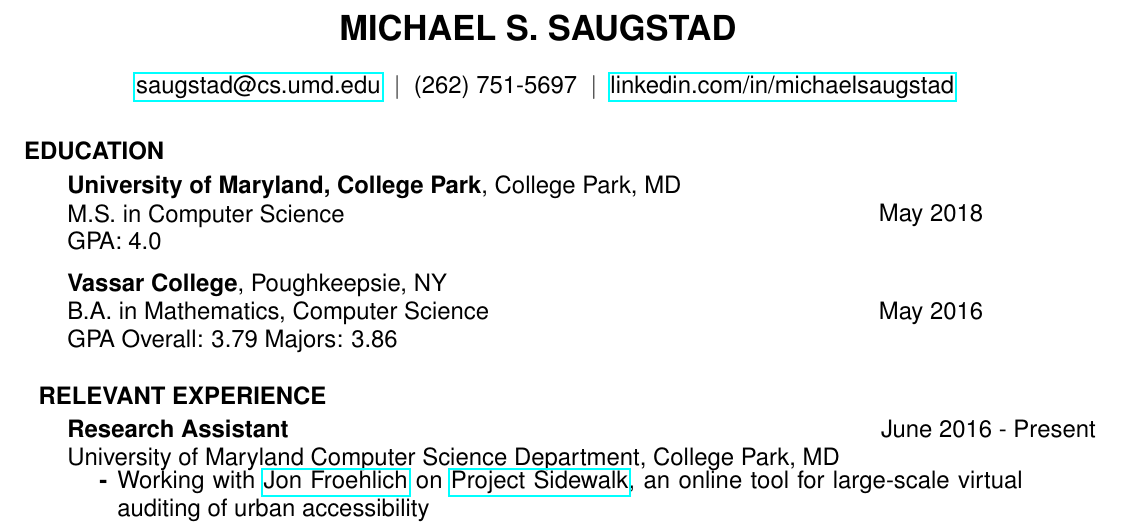
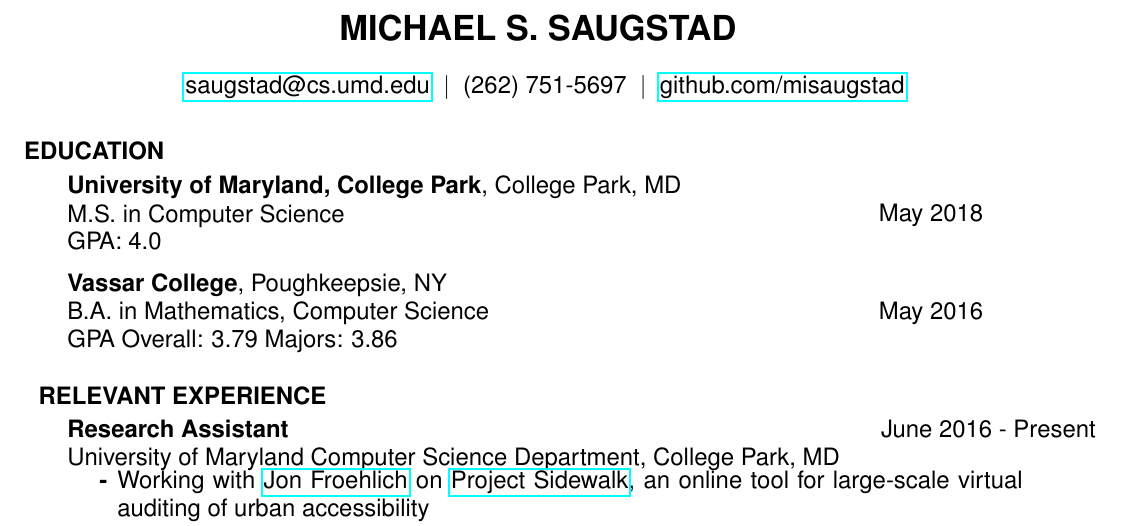
Before and after one commit to misaugstad/Resume, a LaTeX CV (MichaelSaugstadResume.tex): part of the page, cut so that both start at the same text. Compiled offline with pdfLaTeX.

Commit message:
switched linkedin link to github

```diff
--- a/MichaelSaugstadResume.tex
+++ b/MichaelSaugstadResume.tex
@@ -25,8 +25,8 @@
   \begin{center}
     \href{mailto:saugstad@cs.umd.edu}{saugstad@cs.umd.edu} $\vb$
     (262) 751-5697 $\vb$
-    \href{https://www.linkedin.com/in/michaelsaugstad/}
-         {linkedin.com/in/michaelsaugstad}
+    \href{https://github.com/misaugstad}
+         {github.com/misaugstad}
   \end{center}
 
   \vspace{-2pt}
```
Also changed, not shown: MichaelSaugstadResume.pdf.
